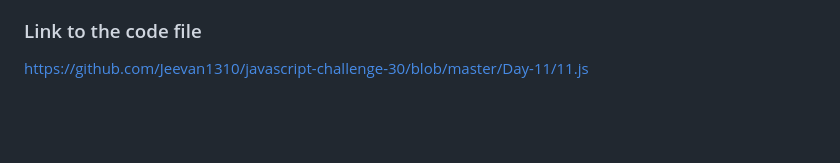
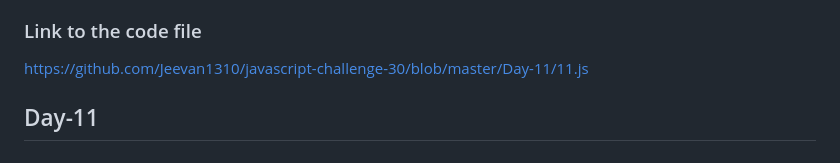
Before and after one commit to Jeevan1310/javascript-challenge-30, a Markdown page: readme.md, the part around the change. GitHub-like rendering; blank space fills up the shorter version.

Commit message:
added only change

```diff
--- a/readme.md
+++ b/readme.md
@@ -101,3 +101,5 @@ I had created a sample form which have form validations as javascript its a simp
 A sample form
 ### Link to the code file
 https://github.com/Jeevan1310/javascript-challenge-30/blob/master/Day-11/11.js
+
+## Day-11
```
